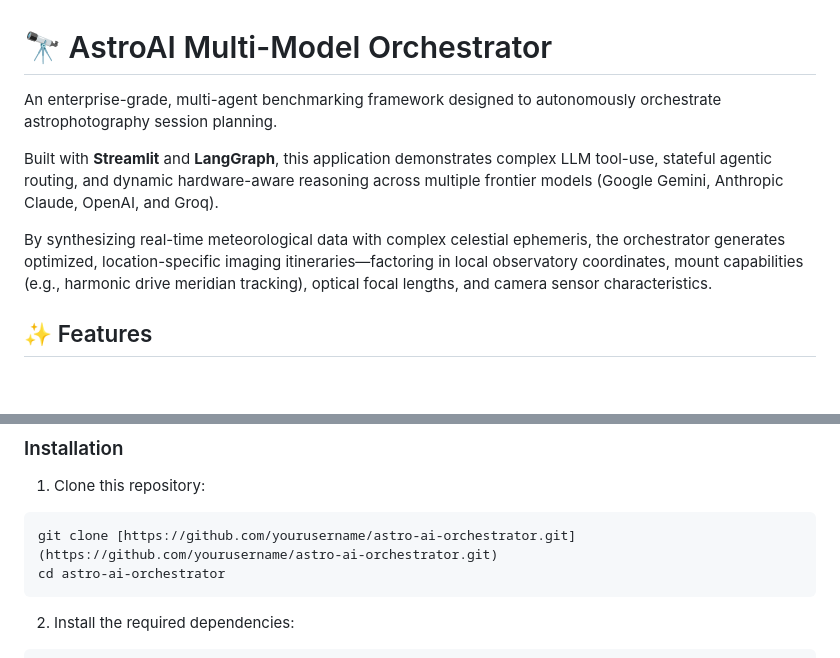
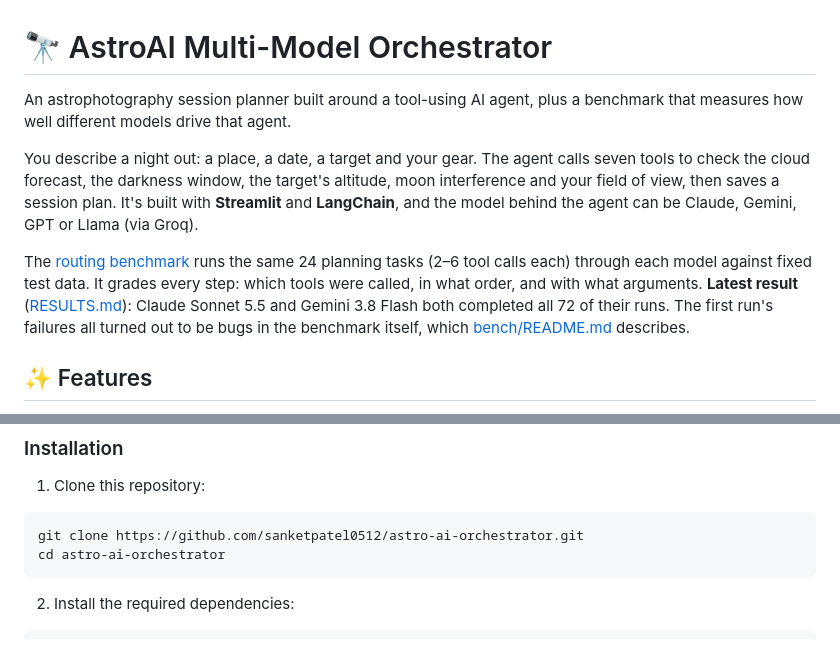
Before and after one commit to sanketpatel0512/astro-ai-orchestrator, a Markdown page: README.md, 2 parts joined by grey strips. Rendered like a GitHub page; blank space fills up the shorter version.

````diff
--- a/README.md
+++ b/README.md
@@ -1,10 +1,10 @@
 # 🔭 AstroAI Multi-Model Orchestrator
 
-An enterprise-grade, multi-agent benchmarking framework designed to autonomously orchestrate astrophotography session planning.
+An astrophotography session planner built around a tool-using AI agent, plus a benchmark that measures how well different models drive that agent.
 
-Built with **Streamlit** and **LangGraph**, this application demonstrates complex LLM tool-use, stateful agentic routing, and dynamic hardware-aware reasoning across multiple frontier models (Google Gemini, Anthropic Claude, OpenAI, and Groq).
+You describe a night out: a place, a date, a target and your gear. The agent calls seven tools to check the cloud forecast, the darkness window, the target's altitude, moon interference and your field of view, then saves a session plan. It's built with **Streamlit** and **LangChain**, and the model behind the agent can be Claude, Gemini, GPT or Llama (via Groq).
 
-By synthesizing real-time meteorological data with complex celestial ephemeris, the orchestrator generates optimized, location-specific imaging itineraries—factoring in local observatory coordinates, mount capabilities (e.g., harmonic drive meridian tracking), optical focal lengths, and camera sensor characteristics.
+The [routing benchmark](bench/README.md) runs the same 24 planning tasks (2–6 tool calls each) through each model against fixed test data. It grades every step: which tools were called, in what order, and with what arguments. **Latest result** ([RESULTS.md](bench/RESULTS.md)): Claude Sonnet 5.5 and Gemini 3.8 Flash both completed all 72 of their runs. The first run's failures all turned out to be bugs in the benchmark itself, which [bench/README.md](bench/README.md) describes.
 
 ## ✨ Features
 * **Agnostic Model Routing:** Instantly switch between frontier AI providers to benchmark tool-use and reasoning capabilities on identical tasks.
@@ -29,7 +29,7 @@ By synthesizing real-time meteorological data with complex celestial ephemeris,
 ### Installation
 1. Clone this repository:
 ```bash
-git clone [https://github.com/yourusername/astro-ai-orchestrator.git](https://github.com/yourusername/astro-ai-orchestrator.git)
+git clone https://github.com/sanketpatel0512/astro-ai-orchestrator.git
 cd astro-ai-orchestrator
 ```
 
````
Also changed, not shown: bench/README.md (+11 -0 lines), bench/before_after.png (added), 2 other files.
